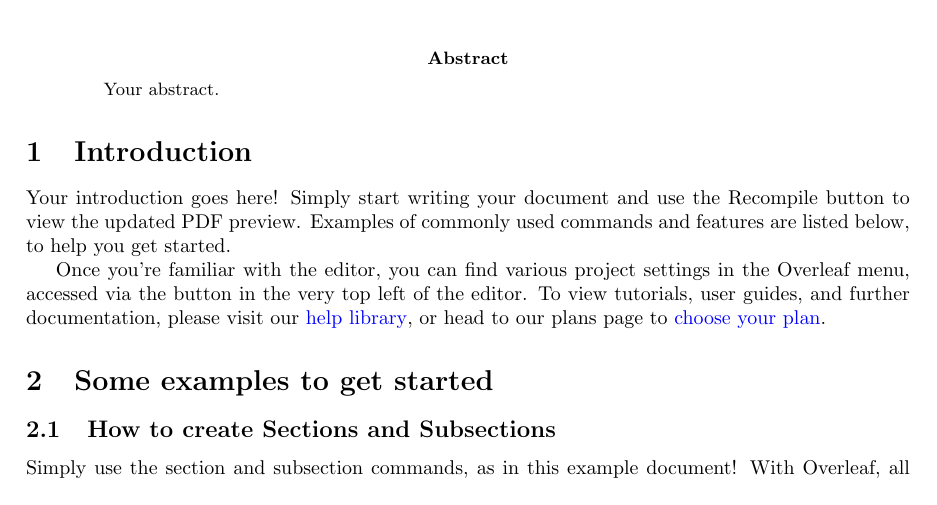
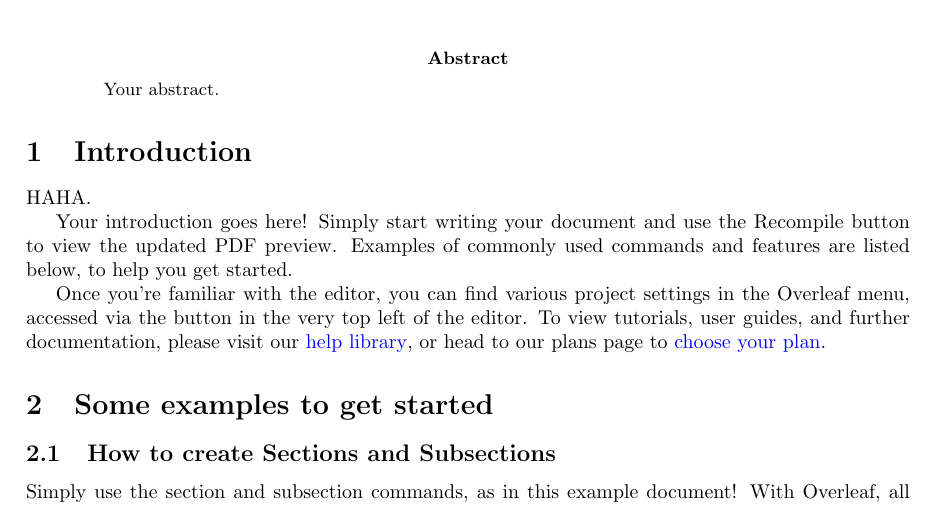
Before and after one commit to Chikit-WONG/test_git, a LaTeX paper (main.tex): part of page 1 of 3, cut so that both start at the same text. Compiled offline with pdfLaTeX.

Commit message:
Add "HAHA."

```diff
--- a/main.tex
+++ b/main.tex
@@ -24,6 +24,8 @@ Your abstract.
 \end{abstract}
 
 \section{Introduction}
+
+HAHA.
 
 Your introduction goes here! Simply start writing your document and use the Recompile button to view the updated PDF preview. Examples of commonly used commands and features are listed below, to help you get started.
 
```
